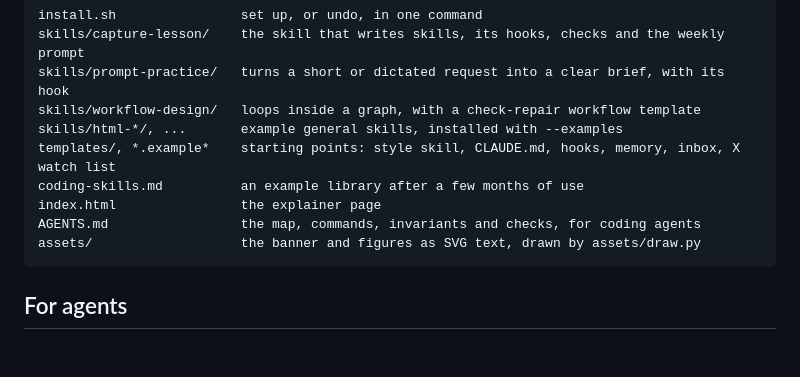
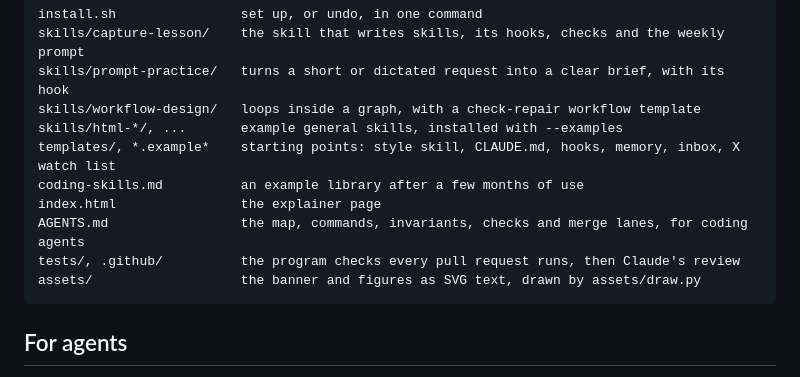
Before and after one commit to kat-titter/claude-code-learns, a Markdown page: README.md, the part around the change. Drawn GitHub-style; blank space fills up the shorter version.

````diff
--- a/README.md
+++ b/README.md
@@ -276,7 +276,8 @@ skills/html-*/, ...       example general skills, installed with --examples
 templates/, *.example*    starting points: style skill, CLAUDE.md, hooks, memory, inbox, X watch list
 coding-skills.md          an example library after a few months of use
 index.html                the explainer page
-AGENTS.md                 the map, commands, invariants and checks, for coding agents
+AGENTS.md                 the map, commands, invariants, checks and merge lanes, for coding agents
+tests/, .github/          the program checks every pull request runs, then Claude's review
 assets/                   the banner and figures as SVG text, drawn by assets/draw.py
 ```
 
````
Also changed, not shown: AGENTS.md (+32 -8 lines).
